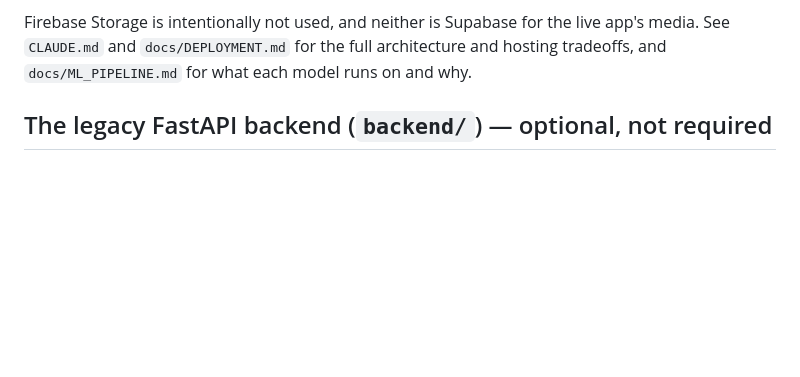
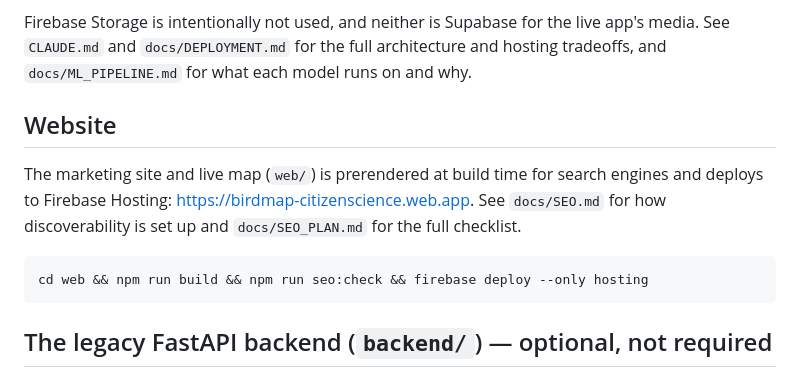
Before and after one commit to anaghNathwani/bio-map, a Markdown page: README.md, the part around the change. GitHub-like rendering; blank space fills up the shorter version.

Commit message:
SEO step 64/100: README: website + SEO section (repo discoverability)
Co-Authored-By: Claude Sonnet 5 <noreply@anthropic.com>

````diff
--- a/README.md
+++ b/README.md
@@ -26,6 +26,16 @@ Firebase Storage is intentionally not used, and neither is Supabase for the
 live app's media. See `CLAUDE.md` and `docs/DEPLOYMENT.md` for the full
 architecture and hosting tradeoffs, and `docs/ML_PIPELINE.md` for what each
 model runs on and why.
+
+## Website
+
+The marketing site and live map (`web/`) is prerendered at build time for search engines and deploys to Firebase
+Hosting: https://birdmap-citizenscience.web.app. See `docs/SEO.md` for how discoverability is set up and
+`docs/SEO_PLAN.md` for the full checklist.
+
+```bash
+cd web && npm run build && npm run seo:check && firebase deploy --only hosting
+```
 
 ## The legacy FastAPI backend (`backend/`) — optional, not required
 
````
Also changed, not shown: docs/SEO_PLAN.md (+1 -1 lines).
